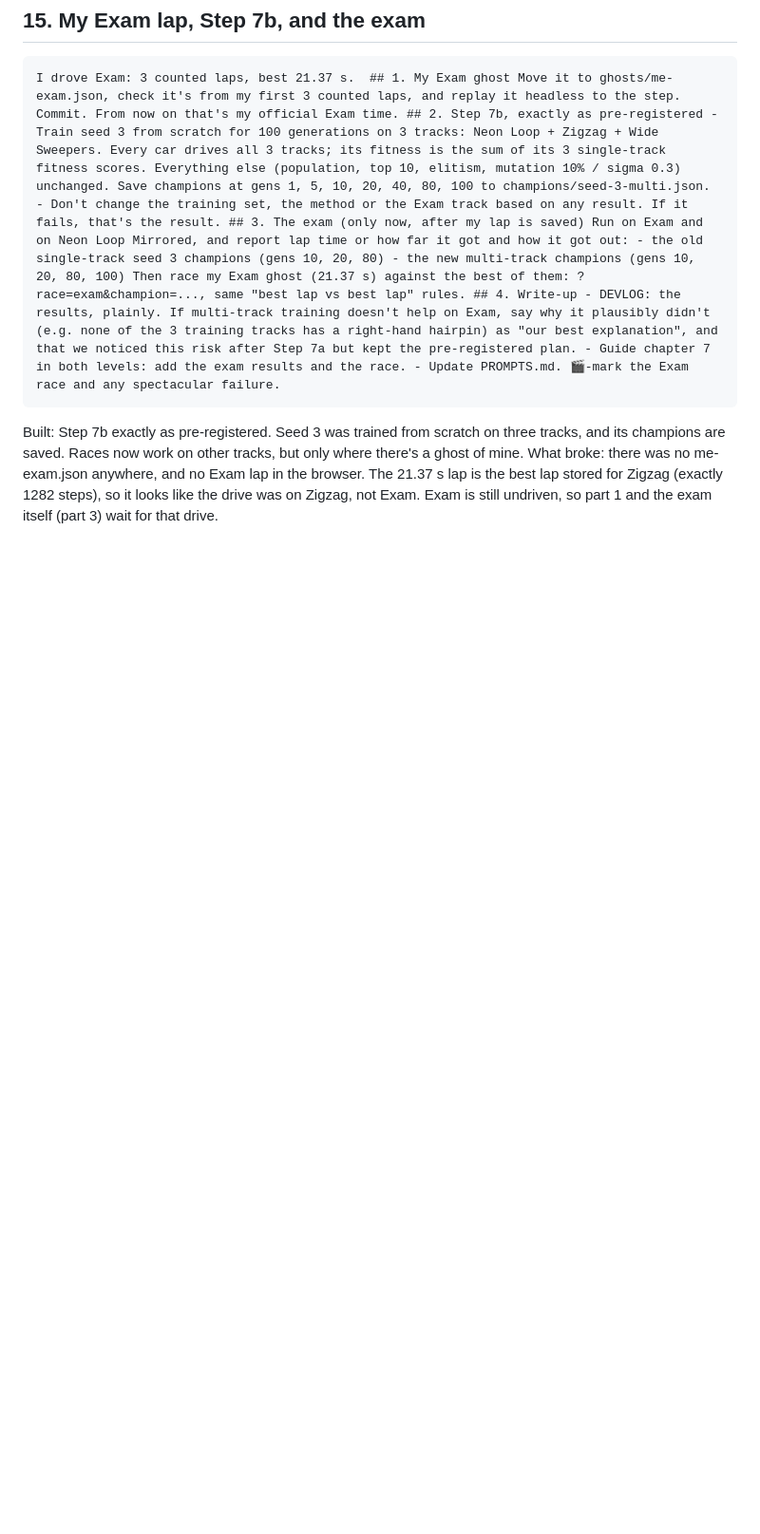
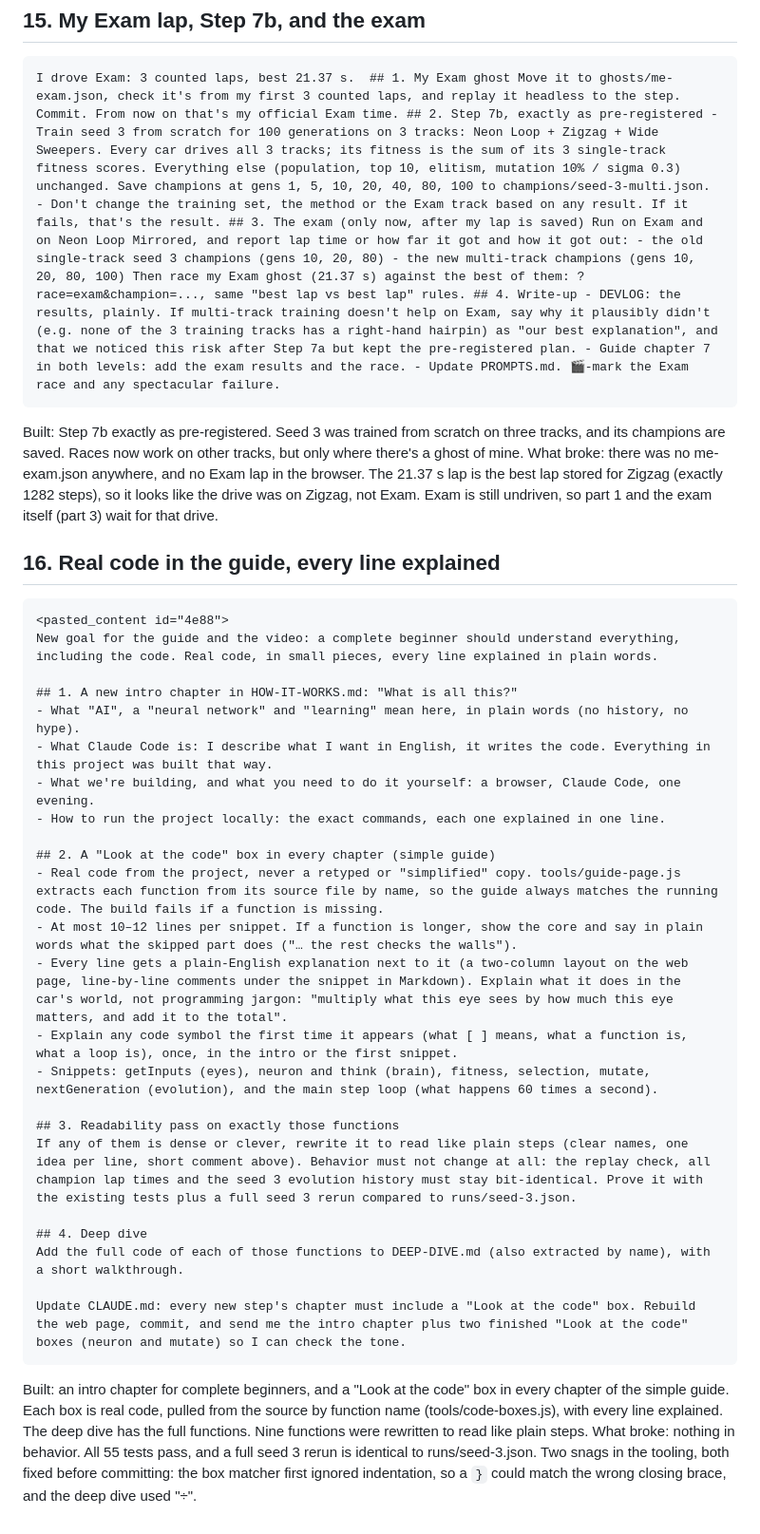
Before and after one commit to codemaskdev/bug-driver, a Markdown page: PROMPTS.md, the part around the change. Shown at 95% size. GitHub-like rendering; blank space fills up the shorter version.

`````diff
--- a/PROMPTS.md
+++ b/PROMPTS.md
@@ -401,3 +401,34 @@ I drove Exam: 3 counted laps, best 21.37 s.  ## 1. My Exam ghost Move it to ghos
 
 Built: Step 7b exactly as pre-registered. Seed 3 was trained from scratch on three tracks, and its champions are saved. Races now work on other tracks, but only where there's a ghost of mine.
 What broke: there was no me-exam.json anywhere, and no Exam lap in the browser. The 21.37 s lap is the best lap stored for Zigzag (exactly 1282 steps), so it looks like the drive was on Zigzag, not Exam. Exam is still undriven, so part 1 and the exam itself (part 3) wait for that drive.
+
+## 16. Real code in the guide, every line explained
+
+````text
+<pasted_content id="4e88">
+New goal for the guide and the video: a complete beginner should understand everything, including the code. Real code, in small pieces, every line explained in plain words.
+
+## 1. A new intro chapter in HOW-IT-WORKS.md: "What is all this?"
+- What "AI", a "neural network" and "learning" mean here, in plain words (no history, no hype).
+- What Claude Code is: I describe what I want in English, it writes the code. Everything in this project was built that way.
+- What we're building, and what you need to do it yourself: a browser, Claude Code, one evening.
+- How to run the project locally: the exact commands, each one explained in one line.
+
+## 2. A "Look at the code" box in every chapter (simple guide)
+- Real code from the project, never a retyped or "simplified" copy. tools/guide-page.js extracts each function from its source file by name, so the guide always matches the running code. The build fails if a function is missing.
+- At most 10–12 lines per snippet. If a function is longer, show the core and say in plain words what the skipped part does ("… the rest checks the walls").
+- Every line gets a plain-English explanation next to it (a two-column layout on the web page, line-by-line comments under the snippet in Markdown). Explain what it does in the car's world, not programming jargon: "multiply what this eye sees by how much this eye matters, and add it to the total".
+- Explain any code symbol the first time it appears (what [ ] means, what a function is, what a loop is), once, in the intro or the first snippet.
+- Snippets: getInputs (eyes), neuron and think (brain), fitness, selection, mutate, nextGeneration (evolution), and the main step loop (what happens 60 times a second).
+
+## 3. Readability pass on exactly those functions
+If any of them is dense or clever, rewrite it to read like plain steps (clear names, one idea per line, short comment above). Behavior must not change at all: the replay check, all champion lap times and the seed 3 evolution history must stay bit-identical. Prove it with the existing tests plus a full seed 3 rerun compared to runs/seed-3.json.
+
+## 4. Deep dive
+Add the full code of each of those functions to DEEP-DIVE.md (also extracted by name), with a short walkthrough.
+
+Update CLAUDE.md: every new step's chapter must include a "Look at the code" box. Rebuild the web page, commit, and send me the intro chapter plus two finished "Look at the code" boxes (neuron and mutate) so I can check the tone.
+````
+
+Built: an intro chapter for complete beginners, and a "Look at the code" box in every chapter of the simple guide. Each box is real code, pulled from the source by function name (tools/code-boxes.js), with every line explained. The deep dive has the full functions. Nine functions were rewritten to read like plain steps.
+What broke: nothing in behavior. All 55 tests pass, and a full seed 3 rerun is identical to runs/seed-3.json. Two snags in the tooling, both fixed before committing: the box matcher first ignored indentation, so a `}` could match the wrong closing brace, and the deep dive used "÷".
`````
Also changed, not shown: DEVLOG.md (+25 -0 lines).
